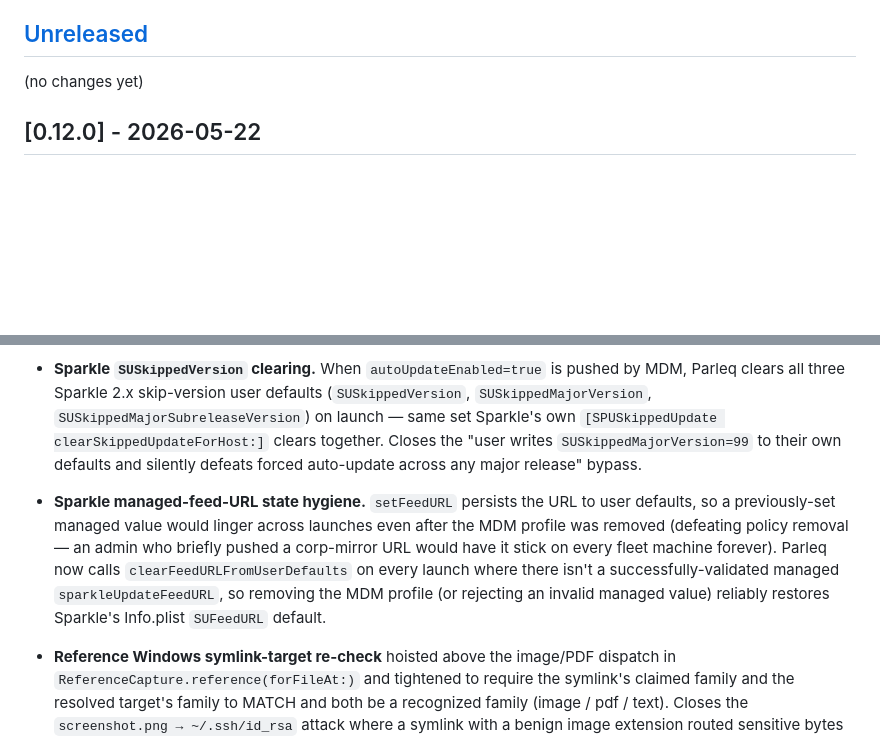
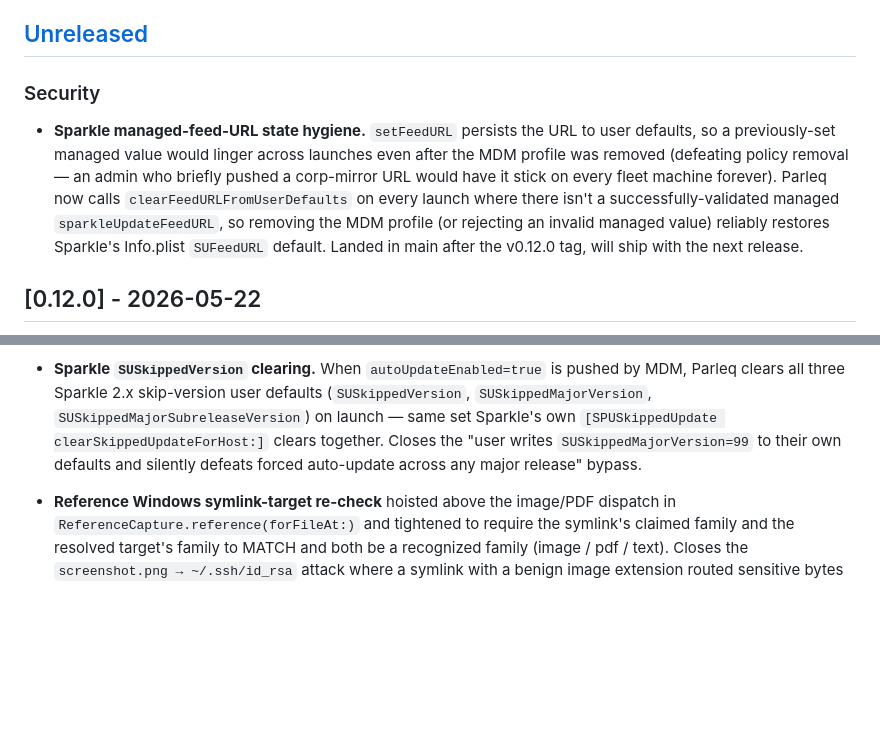
Before and after one commit to parleq/parleq-speech, a Markdown page: CHANGELOG.md, 2 parts joined by grey strips. GitHub-like rendering; blank space fills up the shorter version.

Commit message:
docs: move Sparkle feed-URL hygiene bullet from [0.12.0] to [Unreleased]
The fix in e983a28 (clearFeedURLFromUserDefaults on every launch
without a validated managed URL) landed AFTER the v0.12.0 tag at
95b33394 — so the released 0.12.0 binary doesn't actually carry
the fix, and the CHANGELOG entry under [0.12.0] would mislead
future readers into thinking it did. Move the bullet to
[Unreleased]; it'll graduate to whatever the next release section
becomes (0.12.1, 0.13.0, etc.).

Confirmed no impact on shipped users: the bug only manifests when
something has previously called Sparkle's setFeedURL, which only
happens via the managed-sparkleUpdateFeedURL handler — and the
field doesn't have any MDM-deployed Parleq installs yet (MDM
Phase 6 shipped today in 0.12.0).

Co-Authored-By: Claude Opus 4.7 (1M context) <noreply@anthropic.com>

```diff
--- a/CHANGELOG.md
+++ b/CHANGELOG.md
@@ -4,7 +4,9 @@ All notable changes to Parleq are documented here. The format follows [Keep a Ch
 
 ## [Unreleased]
 
-(no changes yet)
+### Security
+
+- **Sparkle managed-feed-URL state hygiene.** `setFeedURL` persists the URL to user defaults, so a previously-set managed value would linger across launches even after the MDM profile was removed (defeating policy removal — an admin who briefly pushed a corp-mirror URL would have it stick on every fleet machine forever). Parleq now calls `clearFeedURLFromUserDefaults` on every launch where there isn't a successfully-validated managed `sparkleUpdateFeedURL`, so removing the MDM profile (or rejecting an invalid managed value) reliably restores Sparkle's Info.plist `SUFeedURL` default. Landed in main after the v0.12.0 tag, will ship with the next release.
 
 ## [0.12.0] - 2026-05-22
 
@@ -25,8 +27,6 @@ Two major features and a security hardening pass — the biggest release since v
 - **Auth-mode runtime enforcement.** When `staticApiKeysAllowed=false` is managed, every static-key auth path is blocked at runtime via a `BlockedProvider` sentinel that throws `.authPathBlocked` before any network call. Mixed-auth providers (Azure, Bedrock IAM, Vertex) retain their federated alternative; providers with no federated fallback (Gemini direct, OpenAI direct, Bedrock bearer) become entirely unavailable and the provider picker annotates them with "(disabled by your organization)". Already-stored Keychain credentials are NOT deleted — removing the MDM profile restores prior functionality on the next launch. When the stored Vertex auth mode is `serviceAccount` and the master switch blocks the SA path, Parleq auto-coerces `vertexAuthMode` to `adc` in memory so the runtime matches the UI's "use gcloud ADC" message; the on-disk value is preserved by `save()` so removing the MDM profile restores the user's stored choice.
 
 - **Sparkle `SUSkippedVersion` clearing.** When `autoUpdateEnabled=true` is pushed by MDM, Parleq clears all three Sparkle 2.x skip-version user defaults (`SUSkippedVersion`, `SUSkippedMajorVersion`, `SUSkippedMajorSubreleaseVersion`) on launch — same set Sparkle's own `[SPUSkippedUpdate clearSkippedUpdateForHost:]` clears together. Closes the "user writes `SUSkippedMajorVersion=99` to their own defaults and silently defeats forced auto-update across any major release" bypass.
-
-- **Sparkle managed-feed-URL state hygiene.** `setFeedURL` persists the URL to user defaults, so a previously-set managed value would linger across launches even after the MDM profile was removed (defeating policy removal — an admin who briefly pushed a corp-mirror URL would have it stick on every fleet machine forever). Parleq now calls `clearFeedURLFromUserDefaults` on every launch where there isn't a successfully-validated managed `sparkleUpdateFeedURL`, so removing the MDM profile (or rejecting an invalid managed value) reliably restores Sparkle's Info.plist `SUFeedURL` default.
 
 - **Reference Windows symlink-target re-check** hoisted above the image/PDF dispatch in `ReferenceCapture.reference(forFileAt:)` and tightened to require the symlink's claimed family and the resolved target's family to MATCH and both be a recognized family (image / pdf / text). Closes the `screenshot.png → ~/.ssh/id_rsa` attack where a symlink with a benign image extension routed sensitive bytes into the image branch — `URL.contentTypeKey` reads the symlink's filename, not the target's, so `Data(contentsOf: url)` would silently follow the symlink and ship target bytes to the LLM as a binary image attachment. Also catches the cross-family variant (`screenshot.png → secret.pdf`).
 
```
